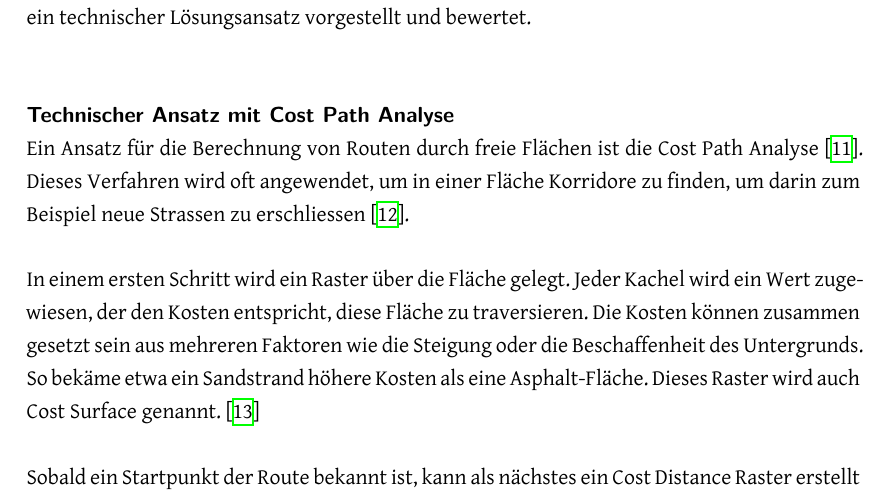
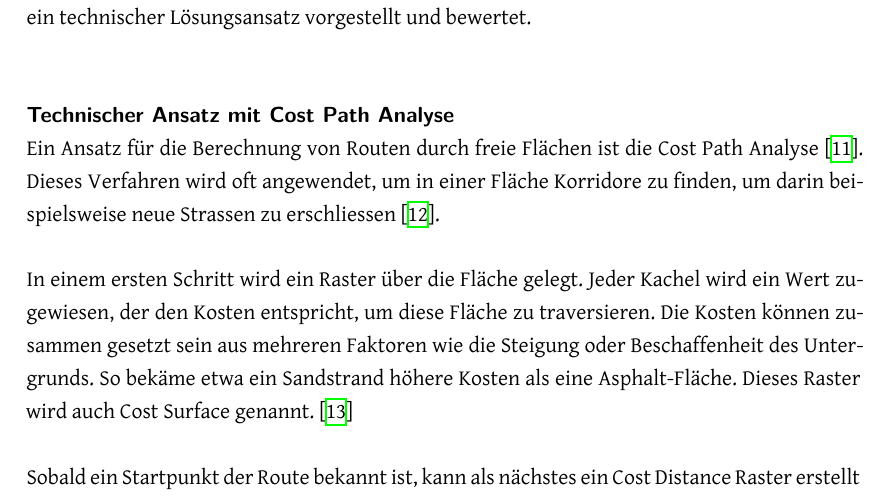
Before and after one commit to PlazaNav/PlazaNav-doc, a LaTeX thesis (index.tex, which reads technicalreport/stateoftheart.tex): part of page 25 of 80, cut so that both start at the same text. Compiled offline with XeLaTeX.

Commit message:
minor changes

```diff
--- a/technicalreport/stateoftheart.tex
+++ b/technicalreport/stateoftheart.tex
@@ -162,9 +162,9 @@ Im Rahmen unserer Arbeit haben wir in der Literatur keine entsprechende Diskussi
 Wie in \ref{problem:Routing über über weitere Arten von offenen Flächen (Berge, Strände)} beschrieben, ergeben sich beim Überqueren von offenen Landflächen wie Berge oder Strände andere Fragestellungen. Hier spielt die Unterlage eine grössere Rolle, Faktoren wie Höhe oder Beschaffenheit des Untergrunds sind nun relevant. Für diese Problematik wird ein technischer Lösungsansatz vorgestellt und bewertet.
 
 \paragraph{Technischer Ansatz mit Cost Path Analyse}~\\
-Ein Ansatz für die Berechnung von Routen durch freie Flächen ist die Cost Path Analyse \cite{cost_path_analysis}. Dieses Verfahren wird oft angewendet, um in einer Fläche Korridore zu finden, um darin zum Beispiel neue Strassen zu erschliessen \cite{gis-wiki:cost-path-analysis}.
+Ein Ansatz für die Berechnung von Routen durch freie Flächen ist die Cost Path Analyse \cite{cost_path_analysis}. Dieses Verfahren wird oft angewendet, um in einer Fläche Korridore zu finden, um darin beispielsweise neue Strassen zu erschliessen \cite{gis-wiki:cost-path-analysis}.
 
-In einem ersten Schritt wird ein Raster über die Fläche gelegt. Jeder Kachel wird ein Wert zugewiesen, der den Kosten entspricht, diese Fläche zu traversieren. Die Kosten können zusammen gesetzt sein aus mehreren Faktoren wie die Steigung oder die Beschaffenheit des Untergrunds. So bekäme etwa ein Sandstrand höhere Kosten als eine Asphalt-Fläche. Dieses Raster wird auch Cost Surface genannt. \cite{gid_fundamentals}
+In einem ersten Schritt wird ein Raster über die Fläche gelegt. Jeder Kachel wird ein Wert zugewiesen, der den Kosten entspricht, um diese Fläche zu traversieren. Die Kosten können zusammen gesetzt sein aus mehreren Faktoren wie die Steigung oder Beschaffenheit des Untergrunds. So bekäme etwa ein Sandstrand höhere Kosten als eine Asphalt-Fläche. Dieses Raster wird auch Cost Surface genannt. \cite{gid_fundamentals}
 
 Sobald ein Startpunkt der Route bekannt ist, kann als nächstes ein Cost Distance Raster erstellt werden. Mit Hilfe der Cost Surface wird im Raster vom Startpunkt aus zu jedem erreichbaren Punkt die minimalen Kosten akkumuliert \cite{geospatial_analysis}. Ist nun der Zielpunkt der Route ebenfalls bekannt, kann von diesem Zielpunkt aus jeweils zur Nachbar-Kachel mit den geringsten Kosten navigiert werden, bis der Startpunkt erreicht wurde \cite{cost_path_analysis}. In Abbildung \ref{fig:cost_path_analysis} ist eine Cost Path Analyse beispielhaft dargestellt.
 
```
